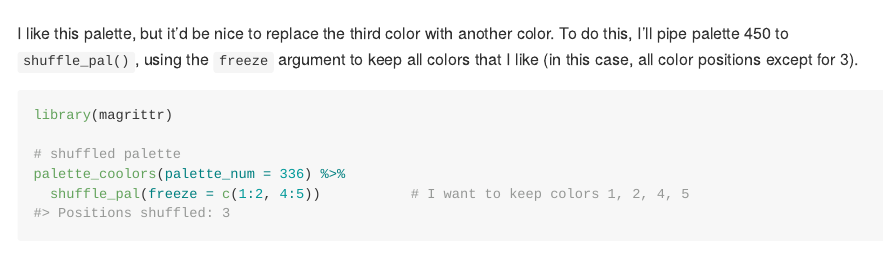
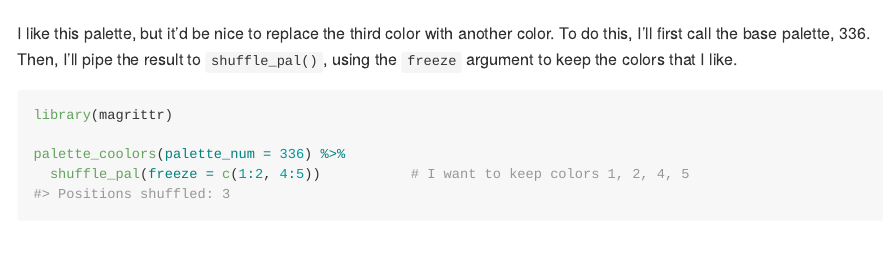
Before and after one commit to simmwill/coolors, an R Markdown document (README.Rmd): the page in a window 1100 px wide, from 2730 px down. The pictures show the output file README.md that the author committed with the source, drawn offline in the style of GitHub.

Commit message:
README typo :(

````diff
--- a/README.Rmd
+++ b/README.Rmd
@@ -109,12 +111,11 @@ We'll use palette 336 from above as an example:
 palette_coolors(palette_num = 336)
 ```
 
-I like this palette, but it'd be nice to replace the third color with another color. To do this, I'll pipe palette 450 to `shuffle_pal()`, using the `freeze` argument to keep all colors that I like (in this case, all color positions except for 3).
+I like this palette, but it'd be nice to replace the third color with another color. To do this, I'll first call the base palette, 336. Then, I'll pipe the result to `shuffle_pal()`, using the `freeze` argument to keep the colors that I like.
 
 ```{r shuffle_pal, fig.height=1}
 library(magrittr)
 
-# shuffled palette
 palette_coolors(palette_num = 336) %>%
   shuffle_pal(freeze = c(1:2, 4:5))           # I want to keep colors 1, 2, 4, 5
 ```
````
Also changed, not shown: README.md, README.Rmd (4 more changed lines), 13 other files.
